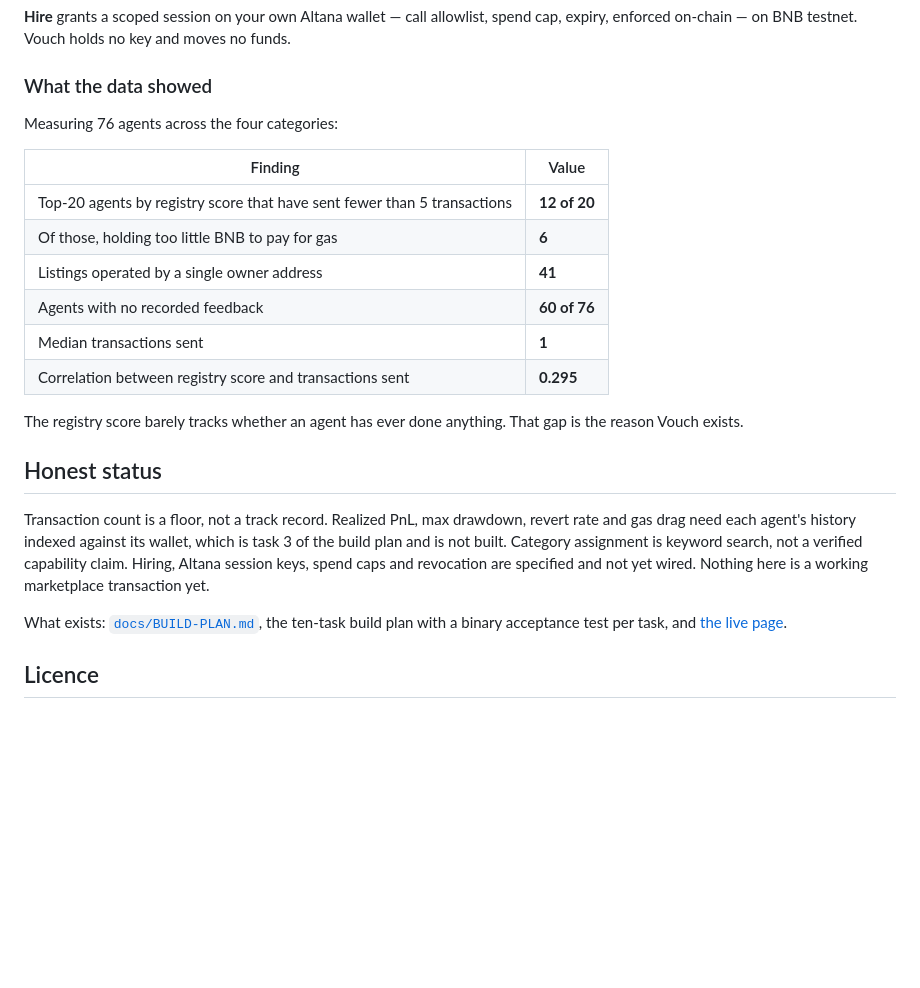
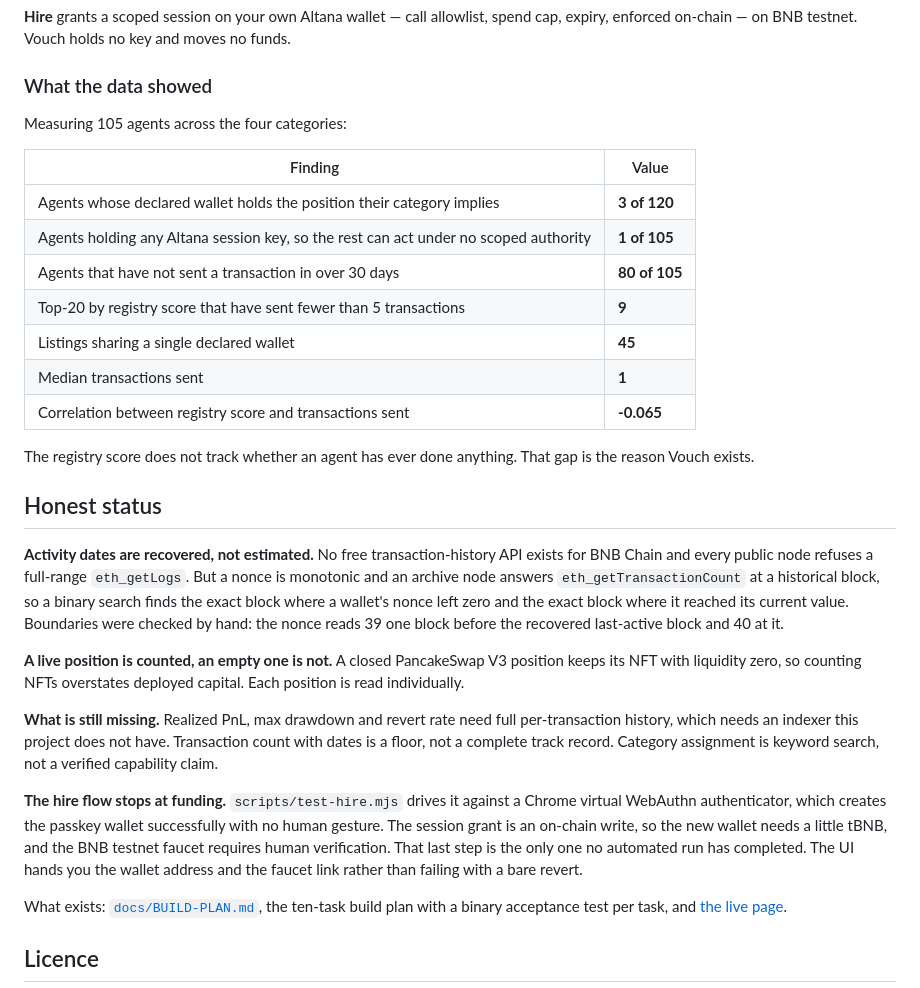
Before and after one commit to Yonkoo11/vouch, a Markdown page: README.md, the part around the change. Rendered like a GitHub page; blank space fills up the shorter version.

Commit message:
README: corrected findings and an accurate status section

```diff
--- a/README.md
+++ b/README.md
@@ -79,27 +79,41 @@ on-chain — on BNB testnet. Vouch holds no key and moves no funds.
 
 ### What the data showed
 
-Measuring 76 agents across the four categories:
+Measuring 105 agents across the four categories:
 
 | Finding | Value |
 |---|---|
-| Top-20 agents by registry score that have sent fewer than 5 transactions | **12 of 20** |
-| Of those, holding too little BNB to pay for gas | **6** |
-| Listings operated by a single owner address | **41** |
-| Agents with no recorded feedback | **60 of 76** |
+| Agents whose declared wallet holds the position their category implies | **3 of 120** |
+| Agents holding any Altana session key, so the rest can act under no scoped authority | **1 of 105** |
+| Agents that have not sent a transaction in over 30 days | **80 of 105** |
+| Top-20 by registry score that have sent fewer than 5 transactions | **9** |
+| Listings sharing a single declared wallet | **45** |
 | Median transactions sent | **1** |
-| Correlation between registry score and transactions sent | **0.295** |
+| Correlation between registry score and transactions sent | **-0.065** |
 
-The registry score barely tracks whether an agent has ever done anything. That gap is the reason
+The registry score does not track whether an agent has ever done anything. That gap is the reason
 Vouch exists.
 
 ## Honest status
 
-Transaction count is a floor, not a track record. Realized PnL, max drawdown, revert rate and gas drag
-need each agent's history indexed against its wallet, which is task 3 of the build plan and is not
-built. Category assignment is keyword search, not a verified capability claim. Hiring, Altana session
-keys, spend caps and revocation are specified and not yet wired. Nothing here is a working marketplace
-transaction yet.
+**Activity dates are recovered, not estimated.** No free transaction-history API exists for BNB Chain and
+every public node refuses a full-range `eth_getLogs`. But a nonce is monotonic and an archive node answers
+`eth_getTransactionCount` at a historical block, so a binary search finds the exact block where a wallet's
+nonce left zero and the exact block where it reached its current value. Boundaries were checked by hand:
+the nonce reads 39 one block before the recovered last-active block and 40 at it.
+
+**A live position is counted, an empty one is not.** A closed PancakeSwap V3 position keeps its NFT with
+liquidity zero, so counting NFTs overstates deployed capital. Each position is read individually.
+
+**What is still missing.** Realized PnL, max drawdown and revert rate need full per-transaction history,
+which needs an indexer this project does not have. Transaction count with dates is a floor, not a
+complete track record. Category assignment is keyword search, not a verified capability claim.
+
+**The hire flow stops at funding.** `scripts/test-hire.mjs` drives it against a Chrome virtual WebAuthn
+authenticator, which creates the passkey wallet successfully with no human gesture. The session grant is
+an on-chain write, so the new wallet needs a little tBNB, and the BNB testnet faucet requires human
+verification. That last step is the only one no automated run has completed. The UI hands you the wallet
+address and the faucet link rather than failing with a bare revert.
 
 What exists: [`docs/BUILD-PLAN.md`](./docs/BUILD-PLAN.md), the ten-task build plan with a binary acceptance test per task, and [the live page](https://yonkoo11.github.io/vouch/).
 
```
